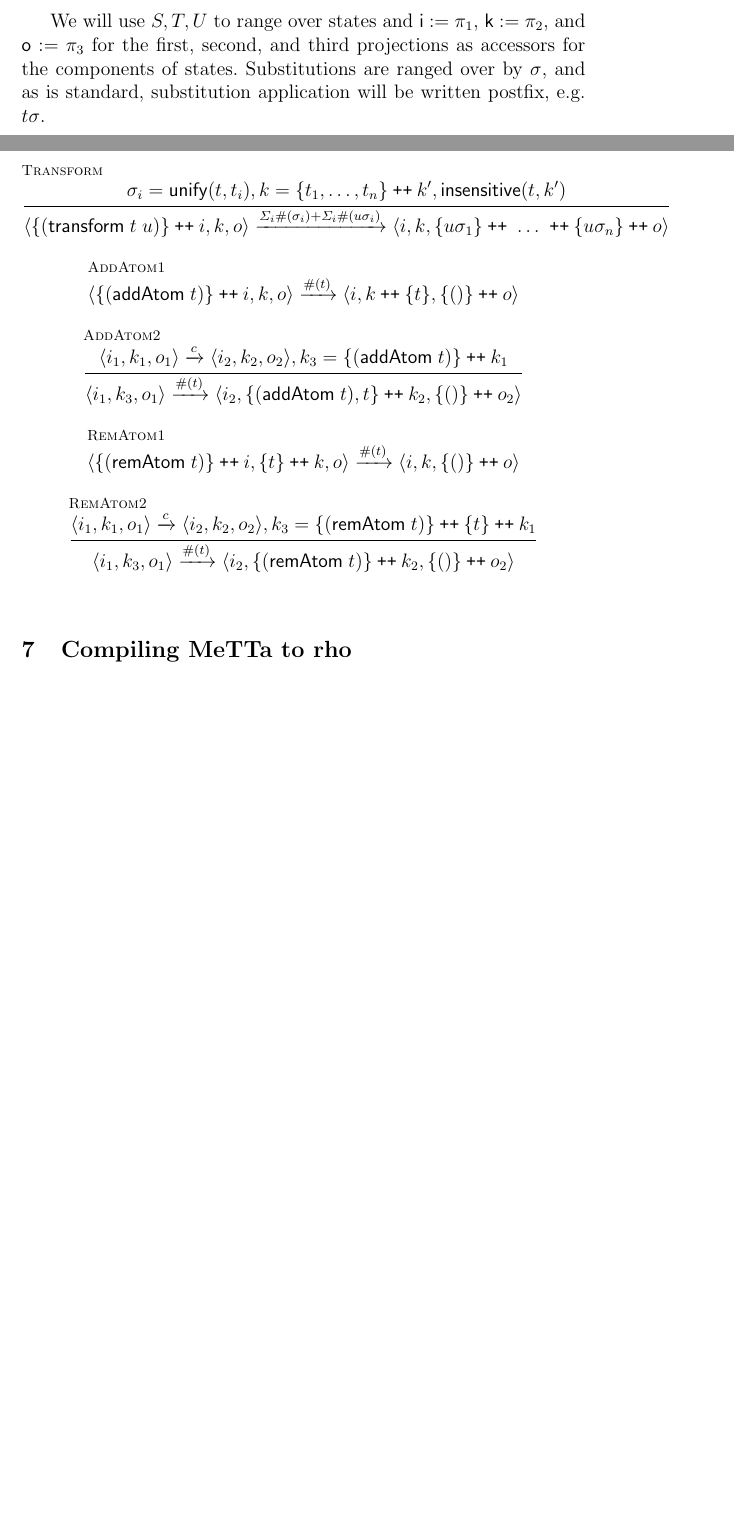
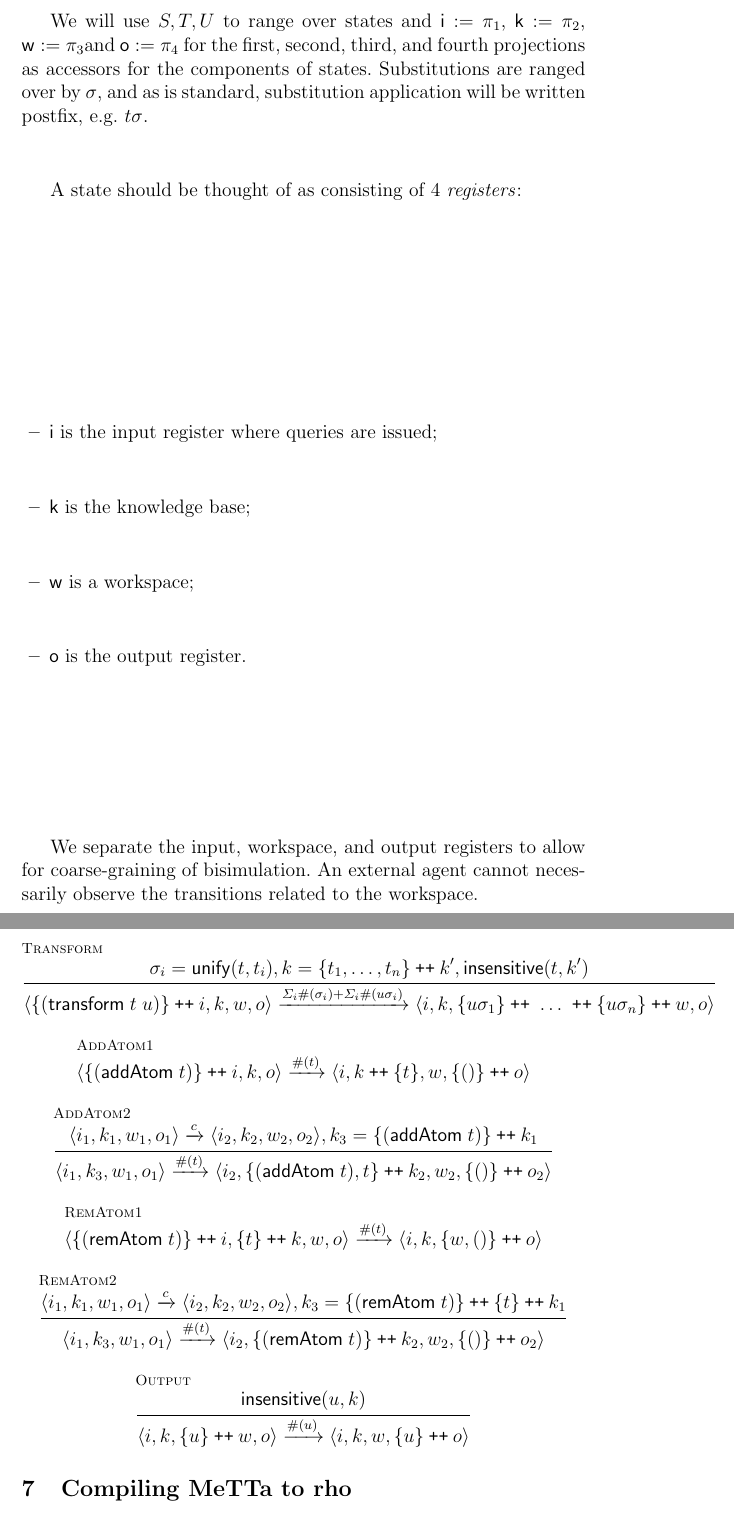
Before and after one commit to leithaus/rho4u, a LaTeX thesis (ai/mops/mops.tex, which reads ai/mops/mops.cost.tex, ai/mops/mops.mettaopsem.tex): two parts of pages 11 and 16 of 18 before the commit and two parts of pages 11 and 17 of 19 after it, joined at a grey line, cut so that both start at the same text, the shorter picture padded with empty space. Compiled offline with pdfLaTeX; a LaTeX package or settings file that is missing is left out.

Commit message:
added work space register

```diff
--- a/ai/mops/mops.cost.tex
+++ b/ai/mops/mops.cost.tex
@@ -30,10 +30,12 @@ We assume a polymorphic cost function $\mathsf{\#}$ taking values in the domain
   \and
-  \inferrule* [lab=Transform]{\sigma_{i} = \mathsf{unify}(t,t_{i}), k = \mathsf{\{} t_{1}, \ldots, t_{n} \mathsf{\}} \pplus k',\mathsf{insensitive}(t,k') }{\langle \mathsf{\{} \mathsf{(}\mathsf{transform}\; t \; u\mathsf{)} \mathsf{\}} \pplus i, k, o \rangle \xrightarrow{\Sigma_{i}\mathsf{\#}(\sigma_{i}) + \Sigma_{i}\mathsf{\#}(u\sigma_{i})} \langle i, k, \mathsf{\{} u\sigma_{1} \mathsf{\}} \pplus\; \ldots\; \pplus \mathsf{\{} u\sigma_{n} \mathsf{\}} \pplus o \rangle} \\
+  \inferrule* [lab=Transform]{\sigma_{i} = \mathsf{unify}(t,t_{i}), k = \mathsf{\{} t_{1}, \ldots, t_{n} \mathsf{\}} \pplus k',\mathsf{insensitive}(t,k') }{\langle \mathsf{\{} \mathsf{(}\mathsf{transform}\; t \; u\mathsf{)} \mathsf{\}} \pplus i, k, w, o \rangle \xrightarrow{\Sigma_{i}\mathsf{\#}(\sigma_{i}) + \Sigma_{i}\mathsf{\#}(u\sigma_{i})} \langle i, k, \mathsf{\{} u\sigma_{1} \mathsf{\}} \pplus\; \ldots\; \pplus \mathsf{\{} u\sigma_{n} \mathsf{\}} \pplus w, o \rangle} \\
   \and
-  \inferrule* [lab=AddAtom1]{}{\langle \mathsf{\{} \mathsf{(} \mathsf{addAtom}\; t\mathsf{)}\mathsf{\}}  \pplus i, k, o \rangle \xrightarrow{\mathsf{\#}(t)} \langle i, k \pplus \mathsf{\{} t\mathsf{\}},  \mathsf{\{} \mathsf{()}\mathsf{\}} \pplus o \rangle} \\
+  \inferrule* [lab=AddAtom1]{}{\langle \mathsf{\{} \mathsf{(} \mathsf{addAtom}\; t\mathsf{)}\mathsf{\}}  \pplus i, k, o \rangle \xrightarrow{\mathsf{\#}(t)} \langle i, k \pplus \mathsf{\{} t\mathsf{\}}, w, \mathsf{\{} \mathsf{()}\mathsf{\}} \pplus o \rangle} \\
   \and
-  \inferrule* [lab=AddAtom2]{\langle i_{1}, k_{1}, o_{1}\rangle \xrightarrow{c} \langle i_{2}, k_{2}, o_{2} \rangle, k_{3} = \mathsf{\{} \mathsf{(} \mathsf{addAtom}\; t\mathsf{)}\mathsf{\}} \pplus k_{1}}{\langle i_{1}, k_{3}, o_{1}\rangle \xrightarrow{\mathsf{\#}(t)} \langle i_{2}, \mathsf{\{} \mathsf{(} \mathsf{addAtom}\; t\mathsf{)}, t\mathsf{\}} \pplus k_{2}, \mathsf{\{} \mathsf{()}\mathsf{\}} \pplus o_{2} \rangle} \\
-  \inferrule* [lab=RemAtom1]{}{\langle \mathsf{\{} \mathsf{(} \mathsf{remAtom}\; t\mathsf{)}\mathsf{\}}  \pplus i, \mathsf{\{} t \mathsf{\}} \pplus k, o \rangle \xrightarrow{\mathsf{\#}(t)} \langle i, k,  \mathsf{\{} \mathsf{()}\mathsf{\}} \pplus o \rangle} \\
+  \inferrule* [lab=AddAtom2]{\langle i_{1}, k_{1}, w_{1}, o_{1}\rangle \xrightarrow{c} \langle i_{2}, k_{2}, w_{2}, o_{2} \rangle, k_{3} = \mathsf{\{} \mathsf{(} \mathsf{addAtom}\; t\mathsf{)}\mathsf{\}} \pplus k_{1}}{\langle i_{1}, k_{3}, w_{1}, o_{1}\rangle \xrightarrow{\mathsf{\#}(t)} \langle i_{2}, \mathsf{\{} \mathsf{(} \mathsf{addAtom}\; t\mathsf{)}, t\mathsf{\}} \pplus k_{2}, w_{2}, \mathsf{\{} \mathsf{()}\mathsf{\}} \pplus o_{2} \rangle} \\
+  \inferrule* [lab=RemAtom1]{}{\langle \mathsf{\{} \mathsf{(} \mathsf{remAtom}\; t\mathsf{)}\mathsf{\}}  \pplus i, \mathsf{\{} t \mathsf{\}} \pplus k, w, o \rangle \xrightarrow{\mathsf{\#}(t)} \langle i, k,  \mathsf{\{} w, \mathsf{()}\mathsf{\}} \pplus o \rangle} \\
   \and
-  \inferrule* [lab=RemAtom2]{\langle i_{1}, k_{1}, o_{1}\rangle \xrightarrow{c} \langle i_{2}, k_{2}, o_{2} \rangle, k_{3} = \mathsf{\{} \mathsf{(} \mathsf{remAtom}\; t\mathsf{)} \mathsf{\}} \pplus \mathsf{\{} t \mathsf{\}} \pplus k_{1}}{\langle i_{1}, k_{3}, o_{1}\rangle \xrightarrow{\mathsf{\#}(t)} \langle i_{2}, \mathsf{\{} \mathsf{(} \mathsf{remAtom}\; t\mathsf{)}\mathsf{\}} \pplus k_{2}, \mathsf{\{} \mathsf{()}\mathsf{\}} \pplus o_{2} \rangle} \\
+  \inferrule* [lab=RemAtom2]{\langle i_{1}, k_{1}, w_{1}, o_{1}\rangle \xrightarrow{c} \langle i_{2}, k_{2}, w_{2}, o_{2} \rangle, k_{3} = \mathsf{\{} \mathsf{(} \mathsf{remAtom}\; t\mathsf{)} \mathsf{\}} \pplus \mathsf{\{} t \mathsf{\}} \pplus k_{1}}{\langle i_{1}, k_{3}, w_{1}, o_{1}\rangle \xrightarrow{\mathsf{\#}(t)} \langle i_{2}, \mathsf{\{} \mathsf{(} \mathsf{remAtom}\; t\mathsf{)}\mathsf{\}} \pplus k_{2}, w_{2}, \mathsf{\{} \mathsf{()}\mathsf{\}} \pplus o_{2} \rangle} \\
+  \and
+  \inferrule* [lab=Output]{\mathsf{insensitive}(u,k)}{\langle i, k, \mathsf{\{} u \mathsf{\}} \pplus w, o \rangle \xrightarrow{\mathsf{\#}(u)} \langle i, k, w, \mathsf{\{} u \mathsf{\}} \pplus o \rangle}
 \end{mathpar}
--- a/ai/mops/mops.mettaopsem.tex
+++ b/ai/mops/mops.mettaopsem.tex
@@ -139,6 +139,17 @@ We assume a number of polymorphic operators, such as $\pplus$ which acts as unio
 \end{eqnarray*}
 
-We will use $S, T, U$ to range over states and $\mathsf{i} := \pi_{1}$, $\mathsf{k} := \pi_{2}$, and $\mathsf{o} := \pi_{3}$ for the first, second, and third projections as accessors for the components of states. Substitutions are ranged over by $\sigma$, and as is standard, substitution application will be written postfix, e.g. $t\sigma$.
+We will use $S, T, U$ to range over states and $\mathsf{i} := \pi_{1}$, $\mathsf{k} := \pi_{2}$, $\mathsf{w} := \pi_{3}$and $\mathsf{o} := \pi_{4}$ for the first, second, third, and fourth projections as accessors for the components of states. Substitutions are ranged over by $\sigma$, and as is standard, substitution application will be written postfix, e.g. $t\sigma$.
+
+A state should be thought of as consisting of $4$ \emph{registers}:
+\begin{itemize}
+  \item $\mathsf{i}$ is the input register where queries are issued;
+  \item $\mathsf{k}$ is the knowledge base;
+  \item $\mathsf{w}$ is a workspace;
+  \item $\mathsf{o}$ is the output register.
+\end{itemize}
+
+We separate the input, workspace, and output registers to allow for
+coarse-graining of bisimulation. An external agent cannot necessarily observe the transitions related to the workspace.
 
 \subsubsection{Rewrite Rules}
 
```
Also changed, not shown: ai/mops/mops.pdf, ai/mops/mops.cost.tex (4 more changed lines), ai/mops/mops.mettaopsem.tex (17 more changed lines).
